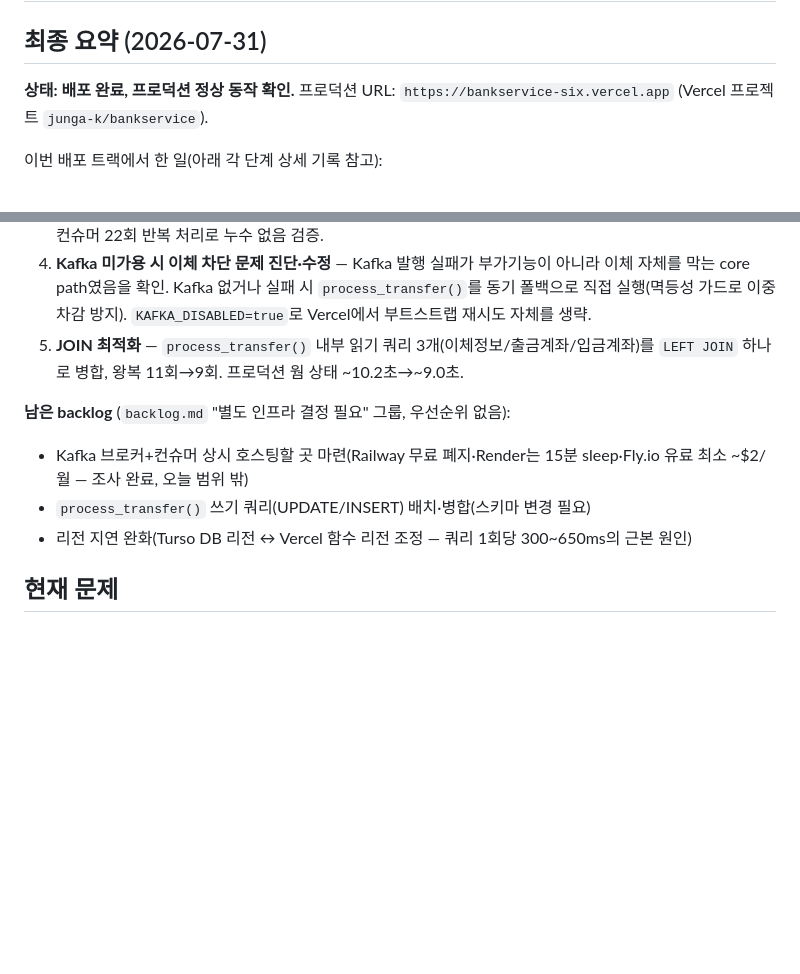
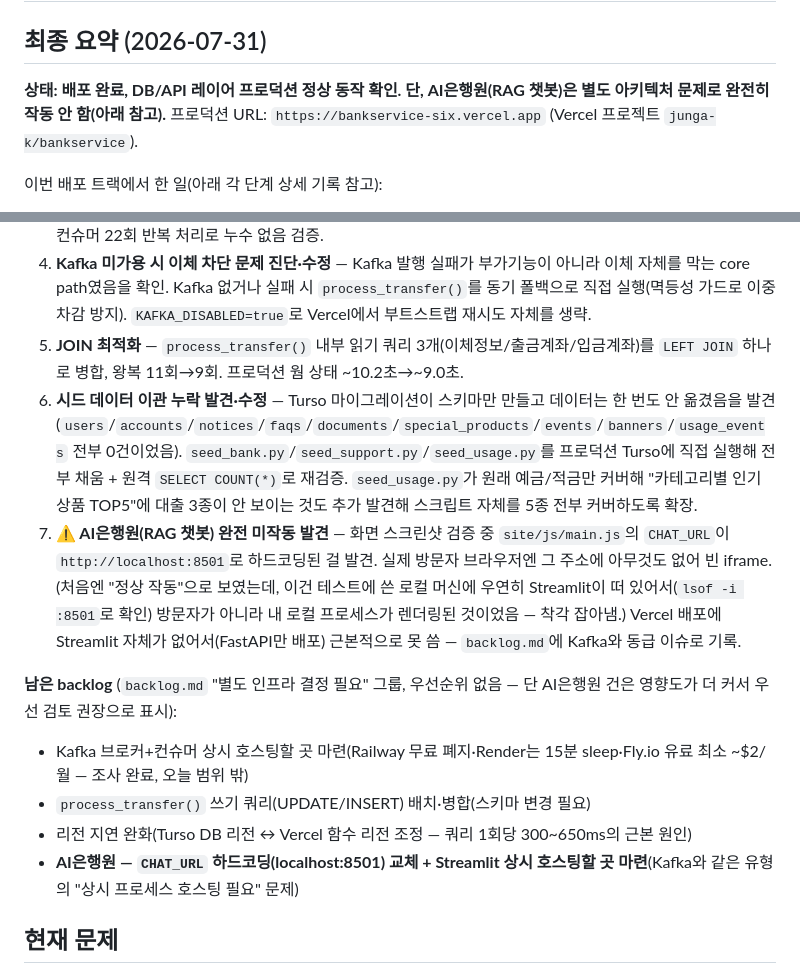
Before and after one commit to junga-k/bankservice, a Markdown page: vercel-deploy-progress.md, 2 parts joined by grey strips. GitHub-like rendering; blank space fills up the shorter version.

Commit message:
docs: 시드 데이터 이관 + AI은행원(Streamlit) 미작동 발견 기록
프로덕션 Turso에 seed_bank.py/seed_support.py/seed_usage.py 실행
결과와, 화면 검증 중 발견한 CHAT_URL localhost 하드코딩 문제를
진행기록·backlog에 반영.

```diff
--- a/vercel-deploy-progress.md
+++ b/vercel-deploy-progress.md
@@ -2,7 +2,7 @@
 
 ## 최종 요약 (2026-07-31)
 
-**상태: 배포 완료, 프로덕션 정상 동작 확인.** 프로덕션 URL: `https://bankservice-six.vercel.app` (Vercel 프로젝트 `junga-k/bankservice`).
+**상태: 배포 완료, DB/API 레이어 프로덕션 정상 동작 확인. 단, AI은행원(RAG 챗봇)은 별도 아키텍처 문제로 완전히 작동 안 함(아래 참고).** 프로덕션 URL: `https://bankservice-six.vercel.app` (Vercel 프로젝트 `junga-k/bankservice`).
 
 이번 배포 트랙에서 한 일(아래 각 단계 상세 기록 참고):
 1. **Turso(libSQL) 마이그레이션** — Vercel 서버리스 읽기전용 파일시스템 때문에 SQLite 배포가 크래시하던 문제 해결. 로컬은 sqlite3 그대로, 배포 환경(`TURSO_DATABASE_URL` 설정 시)만 libsql로 분기. `row_factory`/`executescript()` 미구현 등 libsql 특이사항을 래퍼로 흡수, db.py의 기존 85개 함수는 대부분 무수정.
@@ -10,11 +10,14 @@
 3. **커넥션 누수 2건 수정** — `init_db()`/예약이체 폴러/Kafka 컨슈머가 `with get_conn()`만 쓰고 "연결 닫을 책임"을 아무도 안 지던 문제(래퍼 결함 아님, 개별 호출부 책임 누락). 실측으로 원인 규명 후 수정, 폴러 3분 관찰·컨슈머 22회 반복 처리로 누수 없음 검증.
 4. **Kafka 미가용 시 이체 차단 문제 진단·수정** — Kafka 발행 실패가 부가기능이 아니라 이체 자체를 막는 core path였음을 확인. Kafka 없거나 실패 시 `process_transfer()`를 동기 폴백으로 직접 실행(멱등성 가드로 이중 차감 방지). `KAFKA_DISABLED=true`로 Vercel에서 부트스트랩 재시도 자체를 생략.
 5. **JOIN 최적화** — `process_transfer()` 내부 읽기 쿼리 3개(이체정보/출금계좌/입금계좌)를 `LEFT JOIN` 하나로 병합, 왕복 11회→9회. 프로덕션 웜 상태 ~10.2초→~9.0초.
+6. **시드 데이터 이관 누락 발견·수정** — Turso 마이그레이션이 스키마만 만들고 데이터는 한 번도 안 옮겼음을 발견(`users`/`accounts`/`notices`/`faqs`/`documents`/`special_products`/`events`/`banners`/`usage_events` 전부 0건이었음). `seed_bank.py`/`seed_support.py`/`seed_usage.py`를 프로덕션 Turso에 직접 실행해 전부 채움 + 원격 `SELECT COUNT(*)`로 재검증. `seed_usage.py`가 원래 예금/적금만 커버해 "카테고리별 인기 상품 TOP5"에 대출 3종이 안 보이는 것도 추가 발견해 스크립트 자체를 5종 전부 커버하도록 확장.
+7. **⚠️ AI은행원(RAG 챗봇) 완전 미작동 발견** — 화면 스크린샷 검증 중 `site/js/main.js`의 `CHAT_URL`이 `http://localhost:8501`로 하드코딩된 걸 발견. 실제 방문자 브라우저엔 그 주소에 아무것도 없어 빈 iframe. (처음엔 "정상 작동"으로 보였는데, 이건 테스트에 쓴 로컬 머신에 우연히 Streamlit이 떠 있어서(`lsof -i :8501`로 확인) 방문자가 아니라 내 로컬 프로세스가 렌더링된 것이었음 — 착각 잡아냄.) Vercel 배포에 Streamlit 자체가 없어서(FastAPI만 배포) 근본적으로 못 씀 — `backlog.md`에 Kafka와 동급 이슈로 기록.
 
-**남은 backlog** (`backlog.md` "별도 인프라 결정 필요" 그룹, 우선순위 없음):
+**남은 backlog** (`backlog.md` "별도 인프라 결정 필요" 그룹, 우선순위 없음 — 단 AI은행원 건은 영향도가 더 커서 우선 검토 권장으로 표시):
 - Kafka 브로커+컨슈머 상시 호스팅할 곳 마련(Railway 무료 폐지·Render는 15분 sleep·Fly.io 유료 최소 ~$2/월 — 조사 완료, 오늘 범위 밖)
 - `process_transfer()` 쓰기 쿼리(UPDATE/INSERT) 배치·병합(스키마 변경 필요)
 - 리전 지연 완화(Turso DB 리전 ↔ Vercel 함수 리전 조정 — 쿼리 1회당 300~650ms의 근본 원인)
+- **AI은행원 — `CHAT_URL` 하드코딩(localhost:8501) 교체 + Streamlit 상시 호스팅할 곳 마련**(Kafka와 같은 유형의 "상시 프로세스 호스팅 필요" 문제)
 
 ## 현재 문제
 SQLite가 Vercel 서버리스 읽기전용 파일시스템과 안 맞아서 배포(`bf6003a`)가 크래시남.
```
Also changed, not shown: backlog.md (+1 -0 lines).
